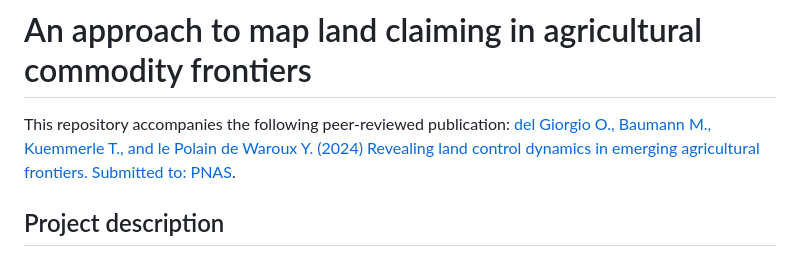
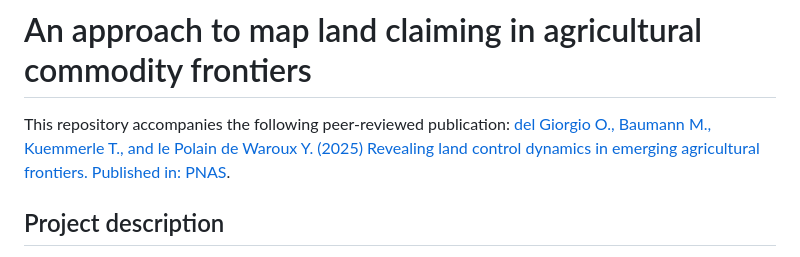
Before and after one commit to odelgi/LandClaiming_analysis, a Markdown page: README.md, the part around the change. GitHub-like rendering.

```diff
--- a/README.md
+++ b/README.md
@@ -1,7 +1,7 @@
 # An approach to map land claiming in agricultural commodity frontiers
 
 This repository accompanies the following peer-reviewed publication:
-[del Giorgio O., Baumann M., Kuemmerle T., and le Polain de Waroux Y. (2024) Revealing land control dynamics in emerging agricultural frontiers. Submitted to: PNAS](Link).
+[del Giorgio O., Baumann M., Kuemmerle T., and le Polain de Waroux Y. (2025) Revealing land control dynamics in emerging agricultural frontiers. Published in: PNAS](Link).
 
 ## Project description
 The continued expansion of agricultural commodity production into the world’s tropical and subtropical forests represents one of the greatest threats to Earth system functioning and adds to the harms affecting the world’s most vulnerable. With corporate and governmental accountability still lacking in many regions, monitoring these expanding frontiers of resource appropriation is essential. Specifically, detecting where land is being staked out for commodity production offers the possibility of a better understanding of the early phases of frontier development and allows for a more accurate and timely targeting of interventions and enforcement, prior to the occurrence of large-scale deforestation. Yet, for many commodity frontiers, information on land deals, agricultural rents, and deforestation permits is unavailable, not uncommonly due to the concealment of official registries and the illegal nature of land acquisitions.
```
